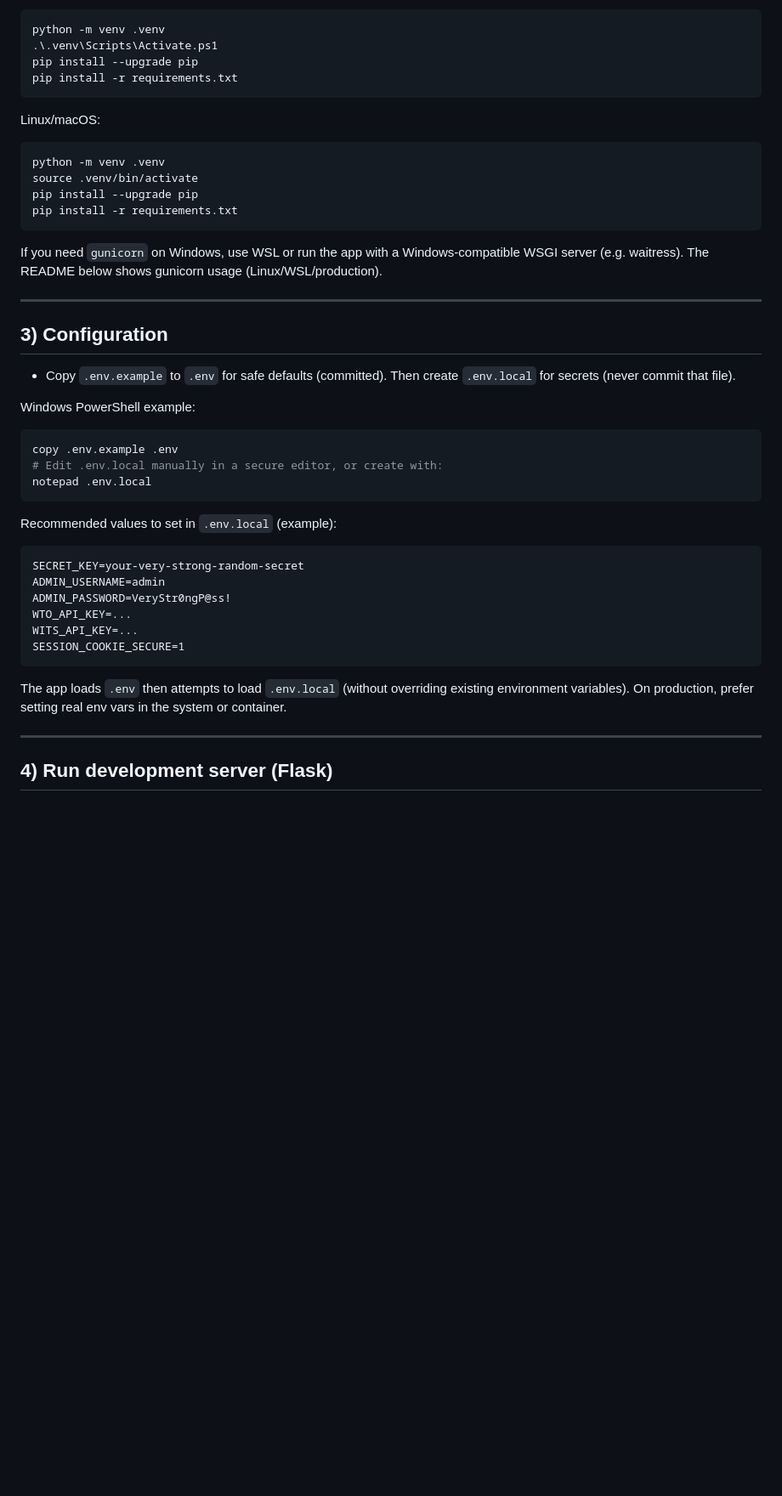
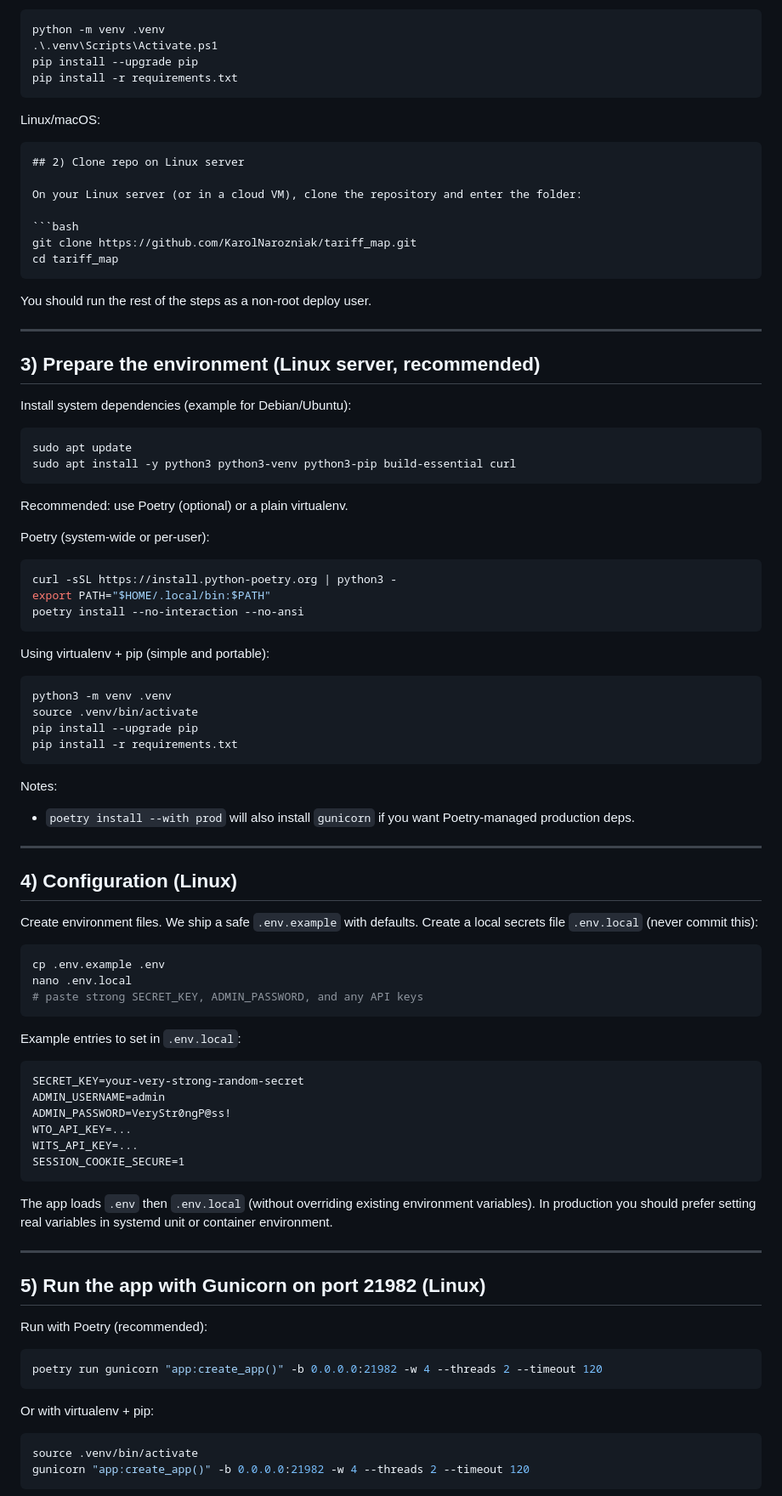
Before and after one commit to KarolNarozniak/tariff_map, a Markdown page: README.md, the part around one of its changes. Shown at 85% size. Drawn GitHub-style; blank space fills up the shorter version.

Commit message:
new readme

````diff
--- a/README.md
+++ b/README.md
@@ -56,29 +56,65 @@ pip install -r requirements.txt
 ```
 
 Linux/macOS:
+```
+## 2) Clone repo on Linux server
+
+On your Linux server (or in a cloud VM), clone the repository and enter the folder:
+
 ```bash
-python -m venv .venv
+git clone https://github.com/KarolNarozniak/tariff_map.git
+cd tariff_map
+```
+
+You should run the rest of the steps as a non-root deploy user.
+
+---
+
+## 3) Prepare the environment (Linux server, recommended)
+
+Install system dependencies (example for Debian/Ubuntu):
+
+```bash
+sudo apt update
+sudo apt install -y python3 python3-venv python3-pip build-essential curl
+```
+
+Recommended: use Poetry (optional) or a plain virtualenv.
+
+Poetry (system-wide or per-user):
+
+```bash
+curl -sSL https://install.python-poetry.org | python3 -
+export PATH="$HOME/.local/bin:$PATH"
+poetry install --no-interaction --no-ansi
+```
+
+Using virtualenv + pip (simple and portable):
+
+```bash
+python3 -m venv .venv
 source .venv/bin/activate
 pip install --upgrade pip
 pip install -r requirements.txt
 ```
 
-If you need `gunicorn` on Windows, use WSL or run the app with a Windows-compatible WSGI server (e.g. waitress). The README below shows gunicorn usage (Linux/WSL/production).
+Notes:
+- `poetry install --with prod` will also install `gunicorn` if you want Poetry-managed production deps.
 
 ---
 
-## 3) Configuration
+## 4) Configuration (Linux)
 
-- Copy `.env.example` to `.env` for safe defaults (committed). Then create `.env.local` for secrets (never commit that file).
+Create environment files. We ship a safe `.env.example` with defaults. Create a local secrets file `.env.local` (never commit this):
 
-Windows PowerShell example:
-```powershell
-copy .env.example .env
-# Edit .env.local manually in a secure editor, or create with:
-notepad .env.local
+```bash
+cp .env.example .env
+nano .env.local
+# paste strong SECRET_KEY, ADMIN_PASSWORD, and any API keys
 ```
 
-Recommended values to set in `.env.local` (example):
+Example entries to set in `.env.local`:
+
 ```
 SECRET_KEY=your-very-strong-random-secret
 ADMIN_USERNAME=admin
@@ -88,8 +124,22 @@ WITS_API_KEY=...
 SESSION_COOKIE_SECURE=1
 ```
 
-The app loads `.env` then attempts to load `.env.local` (without overriding existing environment variables). On production, prefer setting real env vars in the system or container.
+The app loads `.env` then `.env.local` (without overriding existing environment variables). In production you should prefer setting real variables in systemd unit or container environment.
 
 ---
 
-## 4) Run development server (Flask)
+## 5) Run the app with Gunicorn on port 21982 (Linux)
+
+Run with Poetry (recommended):
+
+```bash
+poetry run gunicorn "app:create_app()" -b 0.0.0.0:21982 -w 4 --threads 2 --timeout 120
+```
+
+Or with virtualenv + pip:
+
+```bash
+source .venv/bin/activate
+gunicorn "app:create_app()" -b 0.0.0.0:21982 -w 4 --threads 2 --timeout 120
+```
+
````
Also changed, not shown: other parts of README.md (+70 -0 lines).
